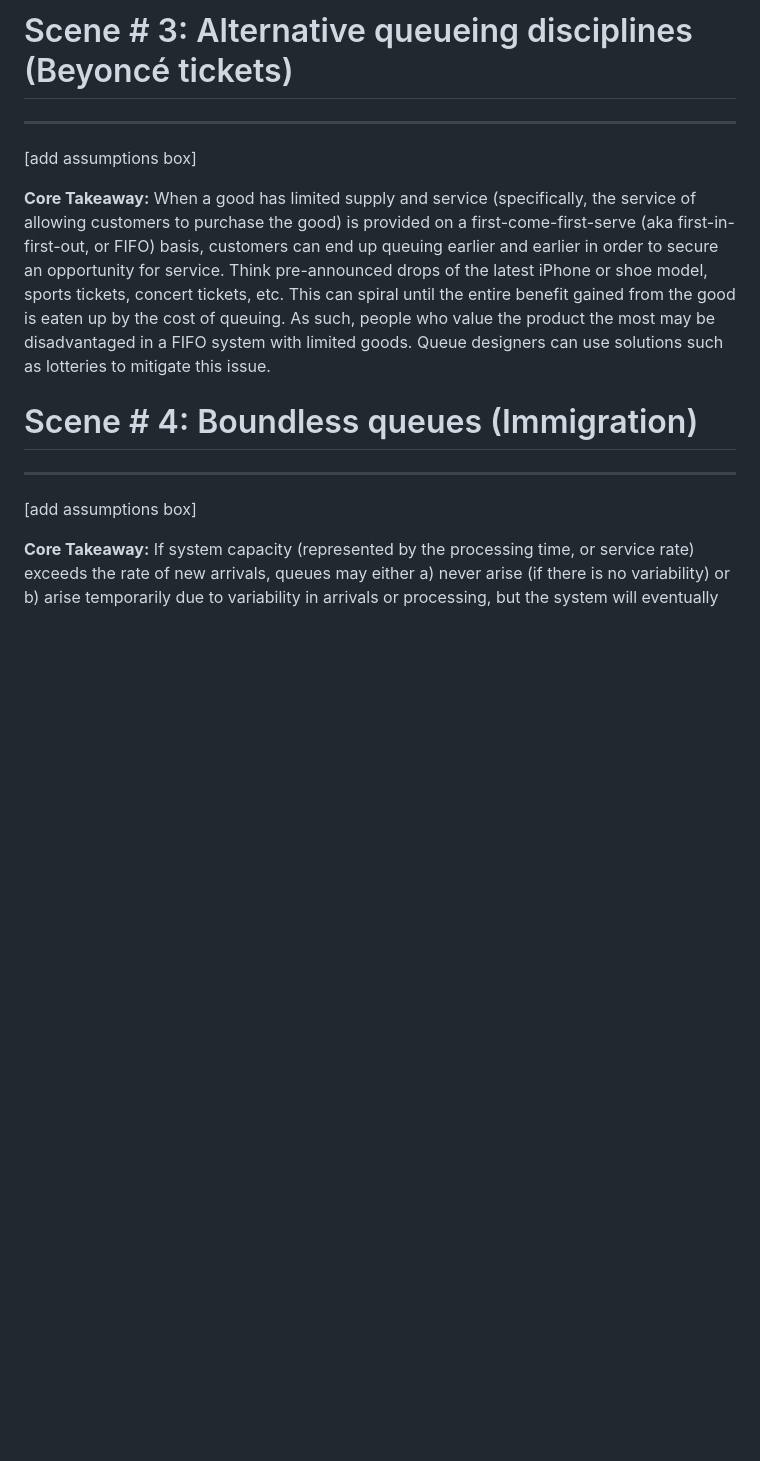
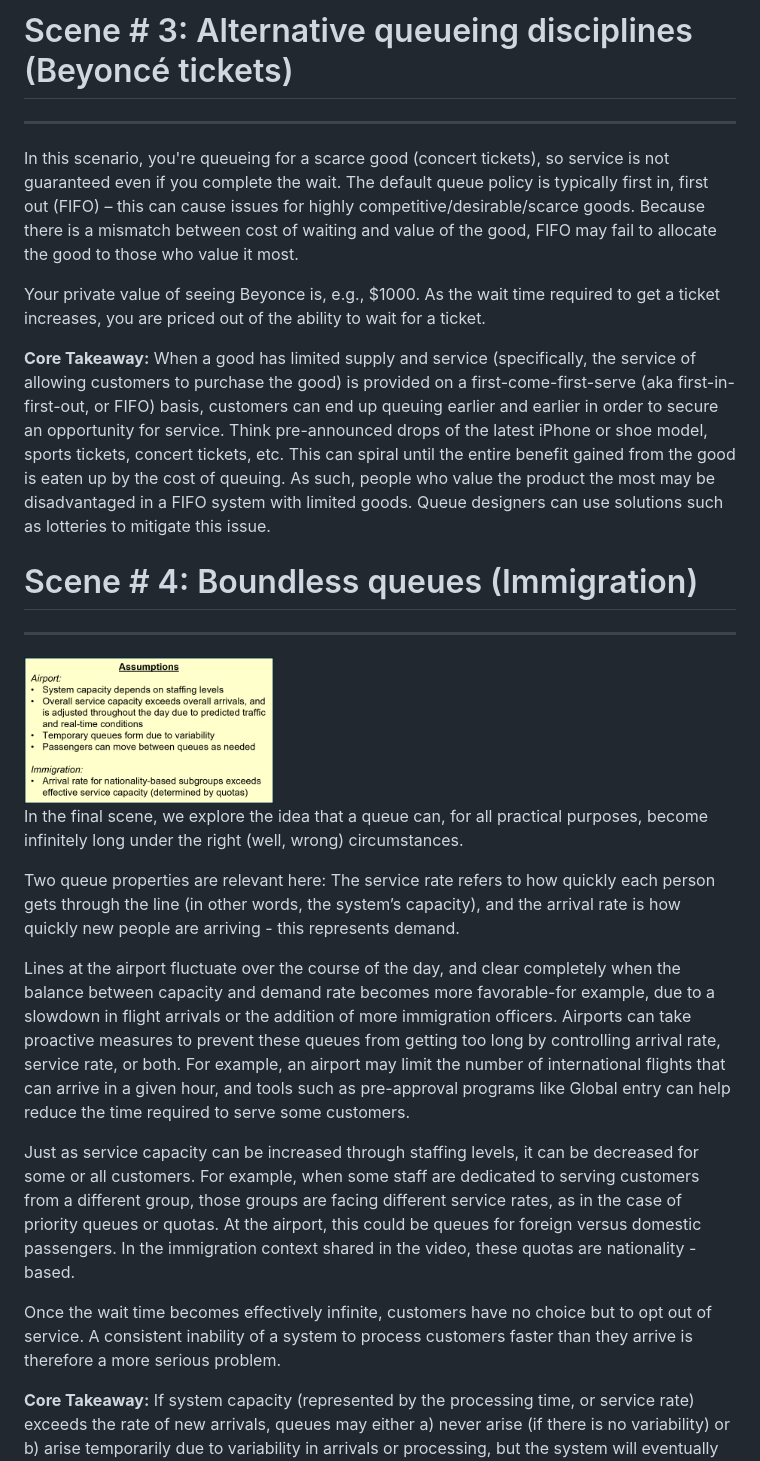
Before and after one commit to the-pudding/data, a Markdown page: queues/README.md, the part around the change. Drawn GitHub-style; pictures changed too: queues/figures/assumptions_box_sc4.png (added); blank space fills up the shorter version.

Commit message:
updated section 4

```diff
--- a/queues/README.md
+++ b/queues/README.md
@@ -87,13 +87,26 @@ The figure below demonstrates the distribution of wait times under each policy.
 
 # Scene \# 3: Alternative queueing disciplines (Beyoncé tickets)
 ***
-[add assumptions box]
+
+In this scenario, you're queueing for a scarce good (concert tickets), so service is not guaranteed even if you complete the wait. The default queue policy is typically first in, first out (FIFO) – this can cause issues for highly competitive/desirable/scarce goods. Because there is a mismatch between cost of waiting and value of the good, FIFO may fail to allocate the good to those who value it most.
+
+Your private value of seeing Beyonce is, e.g., $1000. As the wait time required to get a ticket increases, you are priced out of the ability to wait for a ticket.
 
 **Core Takeaway:** When a good has limited supply and service (specifically, the service of allowing customers to purchase the good) is provided on a first-come-first-serve (aka first-in-first-out, or FIFO) basis, customers can end up queuing earlier and earlier in order to secure an opportunity for service. Think pre-announced drops of the latest iPhone or shoe model, sports tickets, concert tickets, etc. This can spiral until the entire benefit gained from the good is eaten up by the cost of queuing. As such, people who value the product the most may be disadvantaged in a FIFO system with limited goods. Queue designers can use solutions such as lotteries to mitigate this issue.
 
 # Scene \# 4: Boundless queues (Immigration)
 ***
-[add assumptions box]
+<img src="figures/assumptions_box_sc4.png" width=250 height=300>
+
+In the final scene, we explore the idea that a queue can, for all practical purposes, become infinitely long under the right (well, wrong) circumstances.
+
+Two queue properties are relevant here: The service rate refers to how quickly each person gets through the line (in other words, the system’s capacity), and the arrival rate is how quickly new people are arriving - this represents demand.
+
+Lines at the airport fluctuate over the course of the day, and clear completely when the balance between capacity and demand rate becomes more favorable-for example, due to a slowdown in flight arrivals or the addition of more immigration officers. Airports can take proactive measures to prevent these queues from getting too long by controlling arrival rate, service rate, or both. For example, an airport may limit the number of international flights that can arrive in a given hour, and tools such as pre-approval programs like Global entry can help reduce the time required to serve some customers.
+
+Just as service capacity can be increased through staffing levels, it can be decreased for some or all customers. For example, when some staff are dedicated to serving customers from a different group, those groups are facing different service rates, as in the case of priority queues or quotas. At the airport, this could be queues for foreign versus domestic passengers. In the immigration context shared in the video, these quotas are nationality - based.
+
+Once the wait time becomes effectively infinite, customers have no choice but to opt out of service. A consistent inability of a system to process customers faster than they arrive is therefore a more serious problem.
 
 **Core Takeaway:** If system capacity (represented by the processing time, or service rate) exceeds the rate of new arrivals, queues may either a) never arise (if there is no variability) or b) arise temporarily due to variability in arrivals or processing, but the system will eventually be able to resolve the queues. If the service rate is slower than the arrival rate, queue length and wait time can increase indefinitely.
 
```
